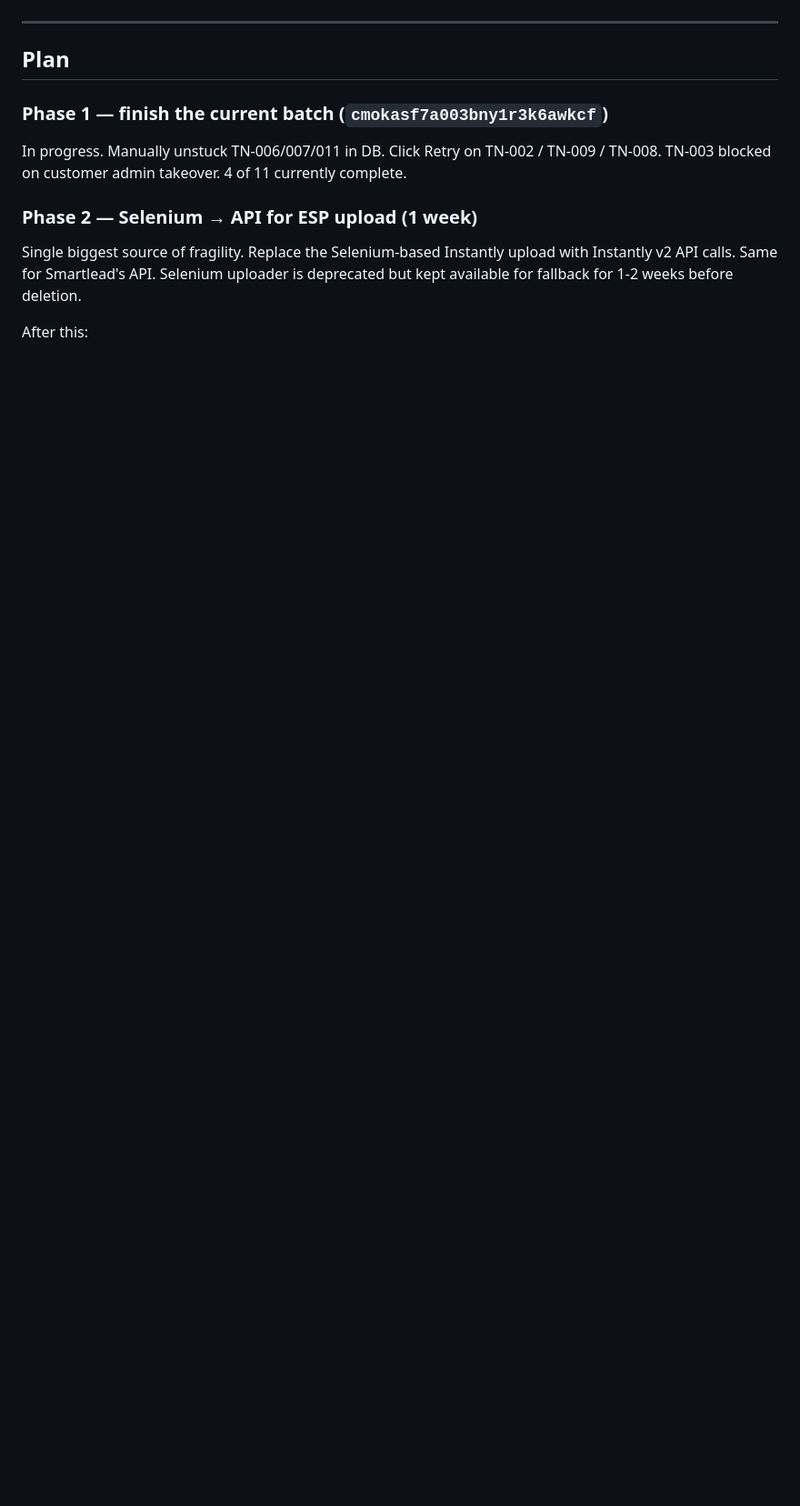
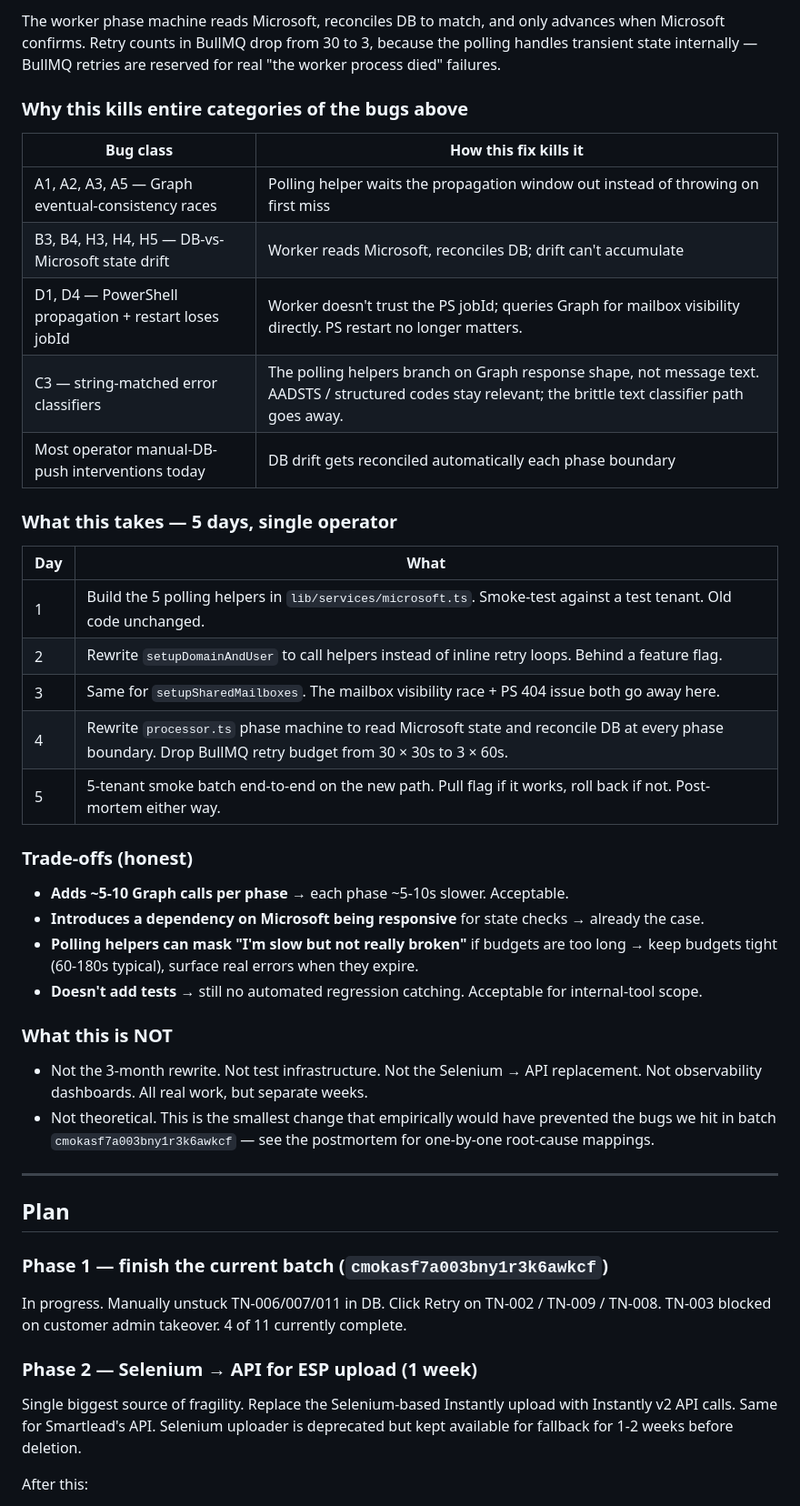
Before and after one commit to x8rtcy9uvbionmponibyuvtcrxez/azuremagicbu, a Markdown page: PROJECT_STATE.md, the part around one of its changes. Shown at 91% size. GitHub-like rendering; blank space fills up the shorter version.

```diff
--- a/PROJECT_STATE.md
+++ b/PROJECT_STATE.md
@@ -126,3 +161,36 @@ These are real Microsoft behaviors that our code doesn't handle robustly. Listed
+The worker phase machine reads Microsoft, reconciles DB to match, and only advances when Microsoft confirms. Retry counts in BullMQ drop from 30 to 3, because the polling handles transient state internally — BullMQ retries are reserved for real "the worker process died" failures.
+
+### Why this kills entire categories of the bugs above
+
+| Bug class | How this fix kills it |
+|---|---|
+| A1, A2, A3, A5 — Graph eventual-consistency races | Polling helper waits the propagation window out instead of throwing on first miss |
+| B3, B4, H3, H4, H5 — DB-vs-Microsoft state drift | Worker reads Microsoft, reconciles DB; drift can't accumulate |
+| D1, D4 — PowerShell propagation + restart loses jobId | Worker doesn't trust the PS jobId; queries Graph for mailbox visibility directly. PS restart no longer matters. |
+| C3 — string-matched error classifiers | The polling helpers branch on Graph response shape, not message text. AADSTS / structured codes stay relevant; the brittle text classifier path goes away. |
+| Most operator manual-DB-push interventions today | DB drift gets reconciled automatically each phase boundary |
+
+### What this takes — 5 days, single operator
+
+| Day | What |
+|---|---|
+| 1 | Build the 5 polling helpers in `lib/services/microsoft.ts`. Smoke-test against a test tenant. Old code unchanged. |
+| 2 | Rewrite `setupDomainAndUser` to call helpers instead of inline retry loops. Behind a feature flag. |
+| 3 | Same for `setupSharedMailboxes`. The mailbox visibility race + PS 404 issue both go away here. |
+| 4 | Rewrite `processor.ts` phase machine to read Microsoft state and reconcile DB at every phase boundary. Drop BullMQ retry budget from 30 × 30s to 3 × 60s. |
+| 5 | 5-tenant smoke batch end-to-end on the new path. Pull flag if it works, roll back if not. Post-mortem either way. |
+
+### Trade-offs (honest)
+
+- **Adds ~5-10 Graph calls per phase** → each phase ~5-10s slower. Acceptable.
+- **Introduces a dependency on Microsoft being responsive** for state checks → already the case.
+- **Polling helpers can mask "I'm slow but not really broken"** if budgets are too long → keep budgets tight (60-180s typical), surface real errors when they expire.
+- **Doesn't add tests** → still no automated regression catching. Acceptable for internal-tool scope.
+
+### What this is NOT
+
+- Not the 3-month rewrite. Not test infrastructure. Not the Selenium → API replacement. Not observability dashboards. All real work, but separate weeks.
+- Not theoretical. This is the smallest change that empirically would have prevented the bugs we hit in batch `cmokasf7a003bny1r3k6awkcf` — see the postmortem for one-by-one root-cause mappings.
 
 ---
 
```
Also changed, not shown: other parts of PROJECT_STATE.md (+36 -1 lines), POSTMORTEM_BATCH_cmokasf7a.md (added, +268 -0 lines).
